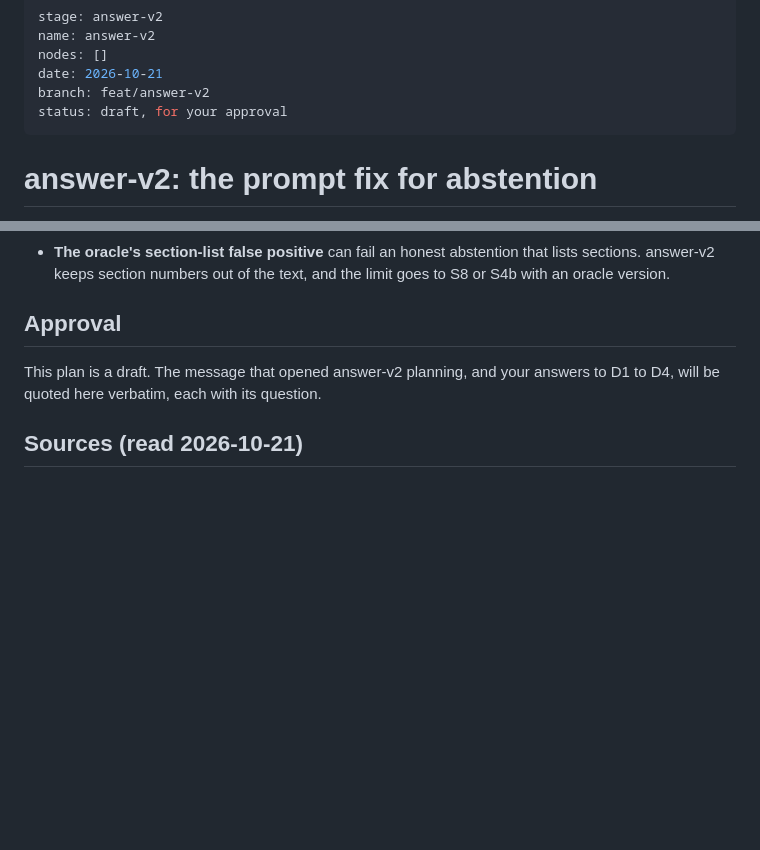
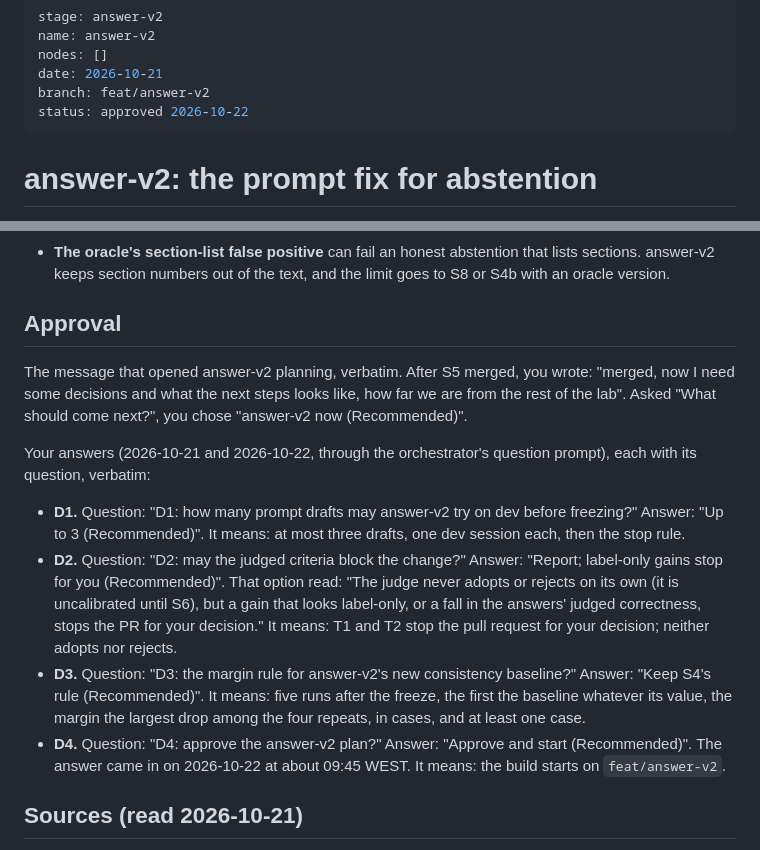
Before and after one commit to willcoliveira/ai-testing-rag-lab, a Markdown page: docs/plans/2026-10-21-answer-v2.md, 2 parts joined by grey strips. Rendered like a GitHub page; blank space fills up the shorter version.

Commit message:
docs(plans): quote the approval of answer-v2 and its decisions D1 to D4

```diff
--- a/docs/plans/2026-10-21-answer-v2.md
+++ b/docs/plans/2026-10-21-answer-v2.md
@@ -4,7 +4,7 @@ name: answer-v2
 nodes: []
 date: 2026-10-21
 branch: feat/answer-v2
-status: draft, for your approval
+status: approved 2026-10-22
 ---
 
 # answer-v2: the prompt fix for abstention
@@ -597,8 +597,27 @@ Sequential subagents, unless your go asks for a Workflow. Hosted spend: none.
 
 ## Approval
 
-This plan is a draft. The message that opened answer-v2 planning, and your answers to D1 to D4,
-will be quoted here verbatim, each with its question.
+The message that opened answer-v2 planning, verbatim. After S5 merged, you wrote: "merged, now I
+need some decisions and what the next steps looks like, how far we are from the rest of the lab".
+Asked "What should come next?", you chose "answer-v2 now (Recommended)".
+
+Your answers (2026-10-21 and 2026-10-22, through the orchestrator's question prompt), each with
+its question, verbatim:
+
+- **D1.** Question: "D1: how many prompt drafts may answer-v2 try on dev before freezing?" Answer:
+  "Up to 3 (Recommended)". It means: at most three drafts, one dev session each, then the stop
+  rule.
+- **D2.** Question: "D2: may the judged criteria block the change?" Answer: "Report; label-only
+  gains stop for you (Recommended)". That option read: "The judge never adopts or rejects on its
+  own (it is uncalibrated until S6), but a gain that looks label-only, or a fall in the answers'
+  judged correctness, stops the PR for your decision." It means: T1 and T2 stop the pull request
+  for your decision; neither adopts nor rejects.
+- **D3.** Question: "D3: the margin rule for answer-v2's new consistency baseline?" Answer: "Keep
+  S4's rule (Recommended)". It means: five runs after the freeze, the first the baseline whatever
+  its value, the margin the largest drop among the four repeats, in cases, and at least one case.
+- **D4.** Question: "D4: approve the answer-v2 plan?" Answer: "Approve and start (Recommended)".
+  The answer came in on 2026-10-22 at about 09:45 WEST. It means: the build starts on
+  `feat/answer-v2`.
 
 ## Sources (read 2026-10-21)
 
```
